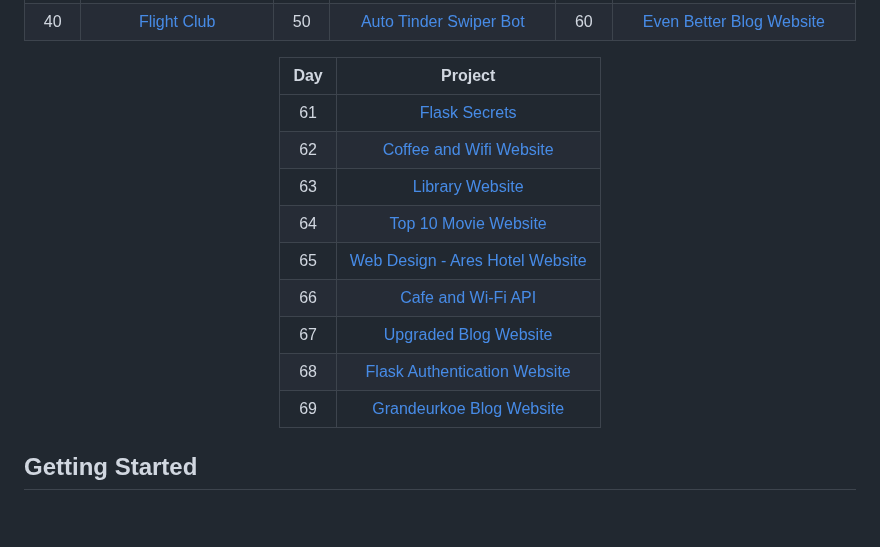
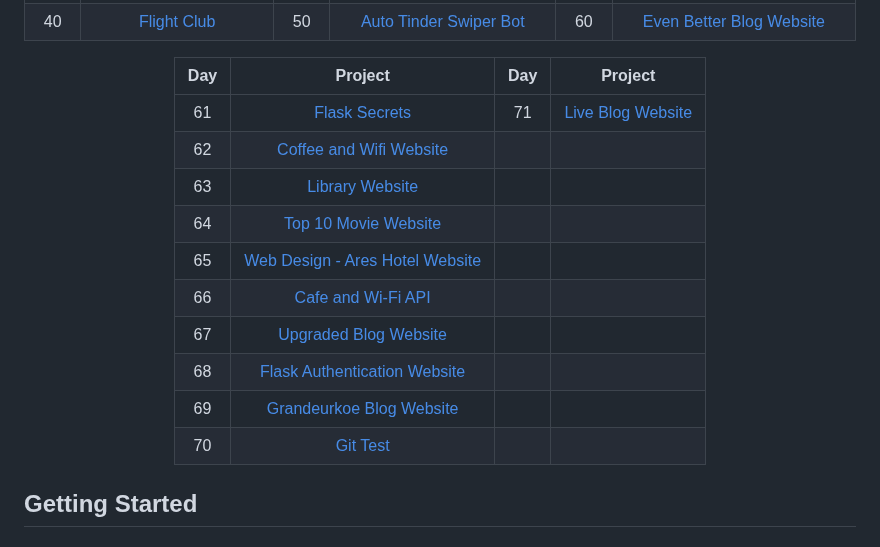
Before and after one commit to grandeurkoe/100-days-of-code, a Markdown page: README.md, the part around the change. GitHub-like rendering; blank space fills up the shorter version.

```diff
--- a/README.md
+++ b/README.md
@@ -31,9 +31,9 @@ Each project has been built from scratch with mininum to no assistance.<br/><br/
 | 39   | [Flight Deal Finder](day-039-flight-deal-finder/flight-deal-finder)     | 49   | [Automated LinkedIn Application](day-049-automating-job-applications-on-linkedIn/automated-job-application)     | 59   | [Better Blog Website](day-059-building-a-better-blog-using-bootstrap/better-blog)     |
 | 40   | [Flight Club](day-040-flight-club/flight-club)     | 50   | [Auto Tinder Swiper Bot](day-050-auto-tinder-swiping-bot/auto-tinder-swiping-bot)     | 60   | [Even Better Blog Website](day-060-make-post-requests-with-flask-and-html-forms/better-blog)     |
 
-| Day | Project  |
-|     :---:      |     :---:      |
-| 61   | [Flask Secrets](day-061-building-advanced-forms-with-flask-wtforms/flask-secrets)     |
+| Day | Project  | Day | Project  |
+|     :---:      |     :---:      |     :---:      |     :---:      |
+| 61   | [Flask Secrets](day-061-building-advanced-forms-with-flask-wtforms/flask-secrets)     | 71   | [Live Blog Website](https://grandeurkoe-blog.onrender.com/)     |
 | 62   | [Coffee and Wifi Website](day-062-coffee-and-wifi-project/coffee-and-wifi)     |
 | 63   | [Library Website](day-063-databases-with-sqlite-and-sqlalchemy/library-project)     |
 | 64   | [Top 10 Movie Website](day-064-my-top-10-movie-website/top-movies)     |
@@ -42,6 +42,7 @@ Each project has been built from scratch with mininum to no assistance.<br/><br/
 | 67   | [Upgraded Blog Website](day-067-blog-capstone-project-restful-routing/upgraded-blog)     |
 | 68   | [Flask Authentication Website](day-068-authentication-with-flask/authentication-with-flask)     |
 | 69   | [Grandeurkoe Blog Website](day-069-blog-capstone-project/blog-with-users)     |
+| 70   | [Git Test](day-070-git-github-and-version-control/git-test)     |
 
 </div>
 
```
